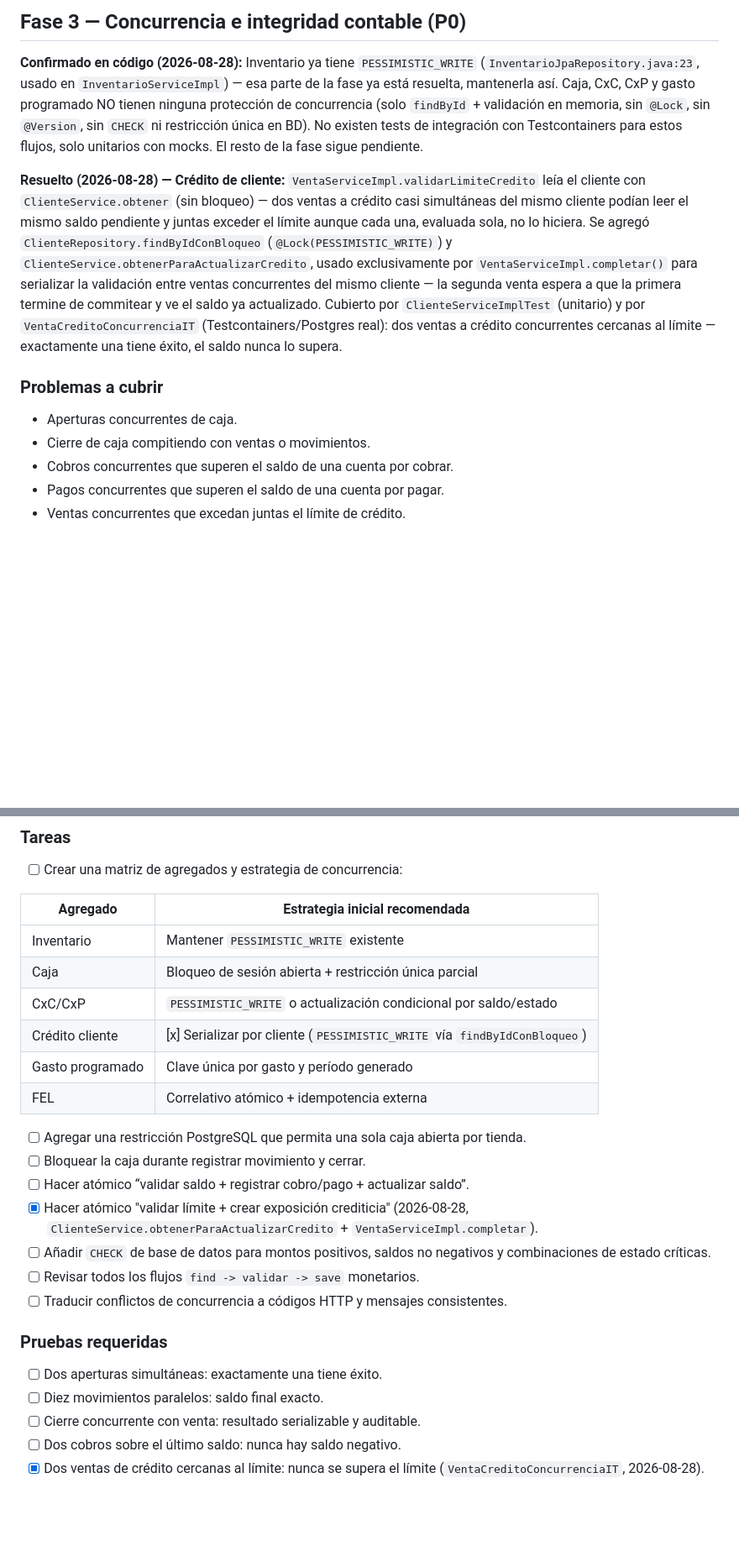
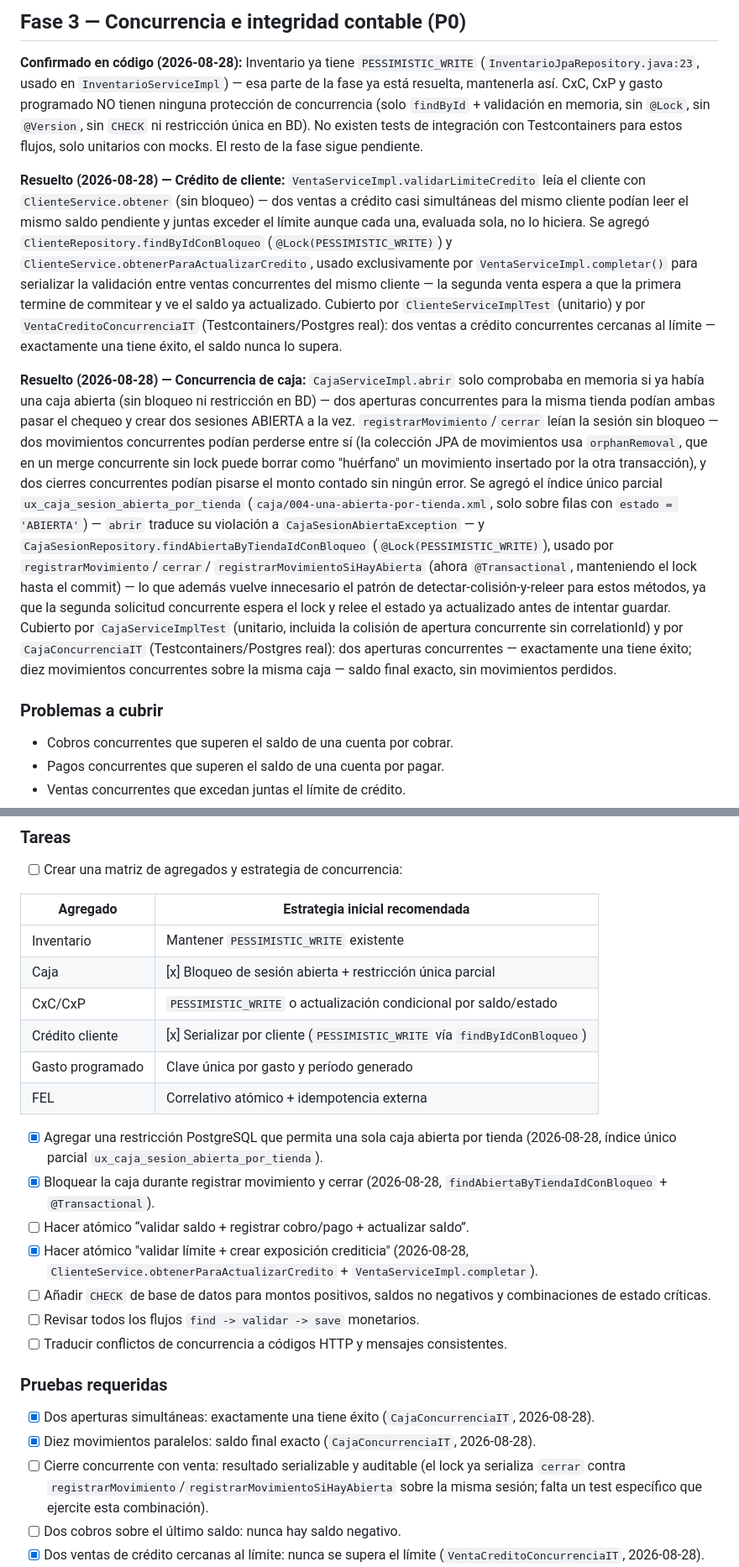
Before and after one commit to EPUAQUE/market-erp, a Markdown page: PLAN_MEJORAS.md, 2 parts joined by grey strips. Shown at 84% size. GitHub-like rendering; blank space fills up the shorter version.

Commit message:
docs: registra concurrencia de caja resuelta en Fase 3 (PLAN_MEJORAS.md)
Co-Authored-By: Claude Sonnet 5 <noreply@anthropic.com>

```diff
--- a/PLAN_MEJORAS.md
+++ b/PLAN_MEJORAS.md
@@ -349,7 +349,7 @@ una operación de negocio y ninguna venta confirmada se pierde localmente.
 
 **Confirmado en código (2026-08-28):** Inventario ya tiene `PESSIMISTIC_WRITE`
 (`InventarioJpaRepository.java:23`, usado en `InventarioServiceImpl`) — esa parte de
-la fase ya está resuelta, mantenerla así. Caja, CxC, CxP y gasto programado NO tienen
+la fase ya está resuelta, mantenerla así. CxC, CxP y gasto programado NO tienen
 ninguna protección de concurrencia (solo `findById` + validación en memoria, sin
 `@Lock`, sin `@Version`, sin `CHECK` ni restricción única en BD). No existen tests
 de integración con Testcontainers para estos flujos, solo unitarios con mocks. El
@@ -367,10 +367,29 @@ el saldo ya actualizado. Cubierto por `ClienteServiceImplTest` (unitario) y por
 `VentaCreditoConcurrenciaIT` (Testcontainers/Postgres real): dos ventas a crédito
 concurrentes cercanas al límite — exactamente una tiene éxito, el saldo nunca lo supera.
 
+**Resuelto (2026-08-28) — Concurrencia de caja:** `CajaServiceImpl.abrir` solo
+comprobaba en memoria si ya había una caja abierta (sin bloqueo ni restricción en BD)
+— dos aperturas concurrentes para la misma tienda podían ambas pasar el chequeo y
+crear dos sesiones ABIERTA a la vez. `registrarMovimiento`/`cerrar` leían la sesión sin
+bloqueo — dos movimientos concurrentes podían perderse entre sí (la colección JPA de
+movimientos usa `orphanRemoval`, que en un merge concurrente sin lock puede borrar como
+"huérfano" un movimiento insertado por la otra transacción), y dos cierres concurrentes
+podían pisarse el monto contado sin ningún error. Se agregó el índice único parcial
+`ux_caja_sesion_abierta_por_tienda` (`caja/004-una-abierta-por-tienda.xml`, solo sobre
+filas con `estado = 'ABIERTA'`) — `abrir` traduce su violación a
+`CajaSesionAbiertaException` — y `CajaSesionRepository.findAbiertaByTiendaIdConBloqueo`
+(`@Lock(PESSIMISTIC_WRITE)`), usado por `registrarMovimiento`/`cerrar`/
+`registrarMovimientoSiHayAbierta` (ahora `@Transactional`, manteniendo el lock hasta el
+commit) — lo que además vuelve innecesario el patrón de detectar-colisión-y-releer para
+estos métodos, ya que la segunda solicitud concurrente espera el lock y relee el estado
+ya actualizado antes de intentar guardar. Cubierto por `CajaServiceImplTest`
+(unitario, incluida la colisión de apertura concurrente sin correlationId) y por
+`CajaConcurrenciaIT` (Testcontainers/Postgres real): dos aperturas concurrentes —
+exactamente una tiene éxito; diez movimientos concurrentes sobre la misma caja — saldo
+final exacto, sin movimientos perdidos.
+
 ### Problemas a cubrir
 
-- Aperturas concurrentes de caja.
-- Cierre de caja compitiendo con ventas o movimientos.
 - Cobros concurrentes que superen el saldo de una cuenta por cobrar.
 - Pagos concurrentes que superen el saldo de una cuenta por pagar.
 - Ventas concurrentes que excedan juntas el límite de crédito.
@@ -384,14 +403,16 @@ concurrentes cercanas al límite — exactamente una tiene éxito, el saldo nunc
 | Agregado | Estrategia inicial recomendada |
 | --- | --- |
 | Inventario | Mantener `PESSIMISTIC_WRITE` existente |
-| Caja | Bloqueo de sesión abierta + restricción única parcial |
+| Caja | [x] Bloqueo de sesión abierta + restricción única parcial |
 | CxC/CxP | `PESSIMISTIC_WRITE` o actualización condicional por saldo/estado |
 | Crédito cliente | [x] Serializar por cliente (`PESSIMISTIC_WRITE` vía `findByIdConBloqueo`) |
 | Gasto programado | Clave única por gasto y período generado |
 | FEL | Correlativo atómico + idempotencia externa |
 
-- [ ] Agregar una restricción PostgreSQL que permita una sola caja abierta por tienda.
-- [ ] Bloquear la caja durante registrar movimiento y cerrar.
+- [x] Agregar una restricción PostgreSQL que permita una sola caja abierta por tienda
+  (2026-08-28, índice único parcial `ux_caja_sesion_abierta_por_tienda`).
+- [x] Bloquear la caja durante registrar movimiento y cerrar (2026-08-28,
+  `findAbiertaByTiendaIdConBloqueo` + `@Transactional`).
 - [ ] Hacer atómico “validar saldo + registrar cobro/pago + actualizar saldo”.
 - [x] Hacer atómico "validar límite + crear exposición crediticia" (2026-08-28,
   `ClienteService.obtenerParaActualizarCredito` + `VentaServiceImpl.completar`).
@@ -402,9 +423,12 @@ concurrentes cercanas al límite — exactamente una tiene éxito, el saldo nunc
 
 ### Pruebas requeridas
 
-- [ ] Dos aperturas simultáneas: exactamente una tiene éxito.
-- [ ] Diez movimientos paralelos: saldo final exacto.
-- [ ] Cierre concurrente con venta: resultado serializable y auditable.
+- [x] Dos aperturas simultáneas: exactamente una tiene éxito (`CajaConcurrenciaIT`,
+  2026-08-28).
+- [x] Diez movimientos paralelos: saldo final exacto (`CajaConcurrenciaIT`, 2026-08-28).
+- [ ] Cierre concurrente con venta: resultado serializable y auditable (el lock ya
+  serializa `cerrar` contra `registrarMovimiento`/`registrarMovimientoSiHayAbierta`
+  sobre la misma sesión; falta un test específico que ejercite esta combinación).
 - [ ] Dos cobros sobre el último saldo: nunca hay saldo negativo.
 - [x] Dos ventas de crédito cercanas al límite: nunca se supera el límite
   (`VentaCreditoConcurrenciaIT`, 2026-08-28).
```
Also changed, not shown: other parts of PLAN_MEJORAS.md (+1 -1 lines).
